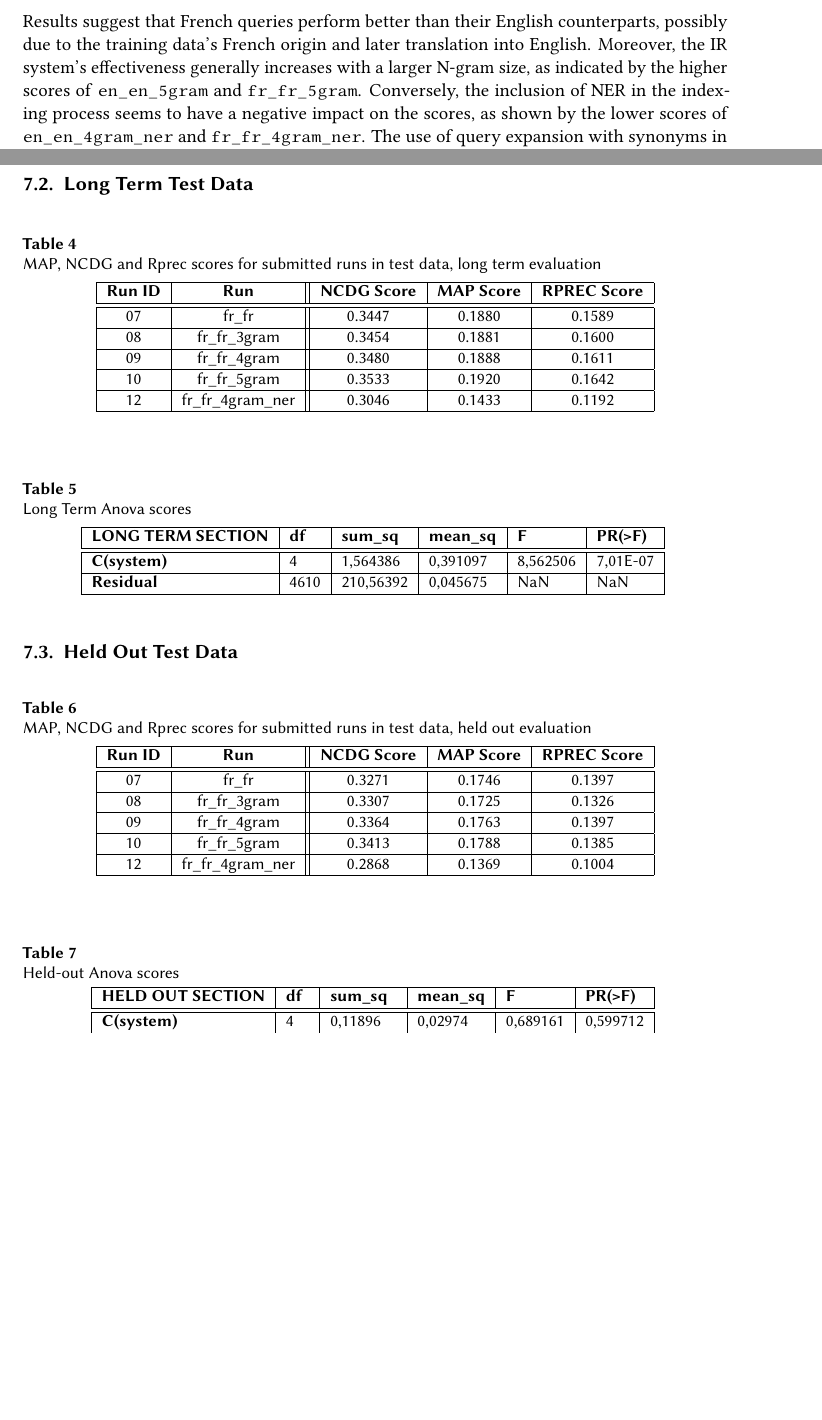
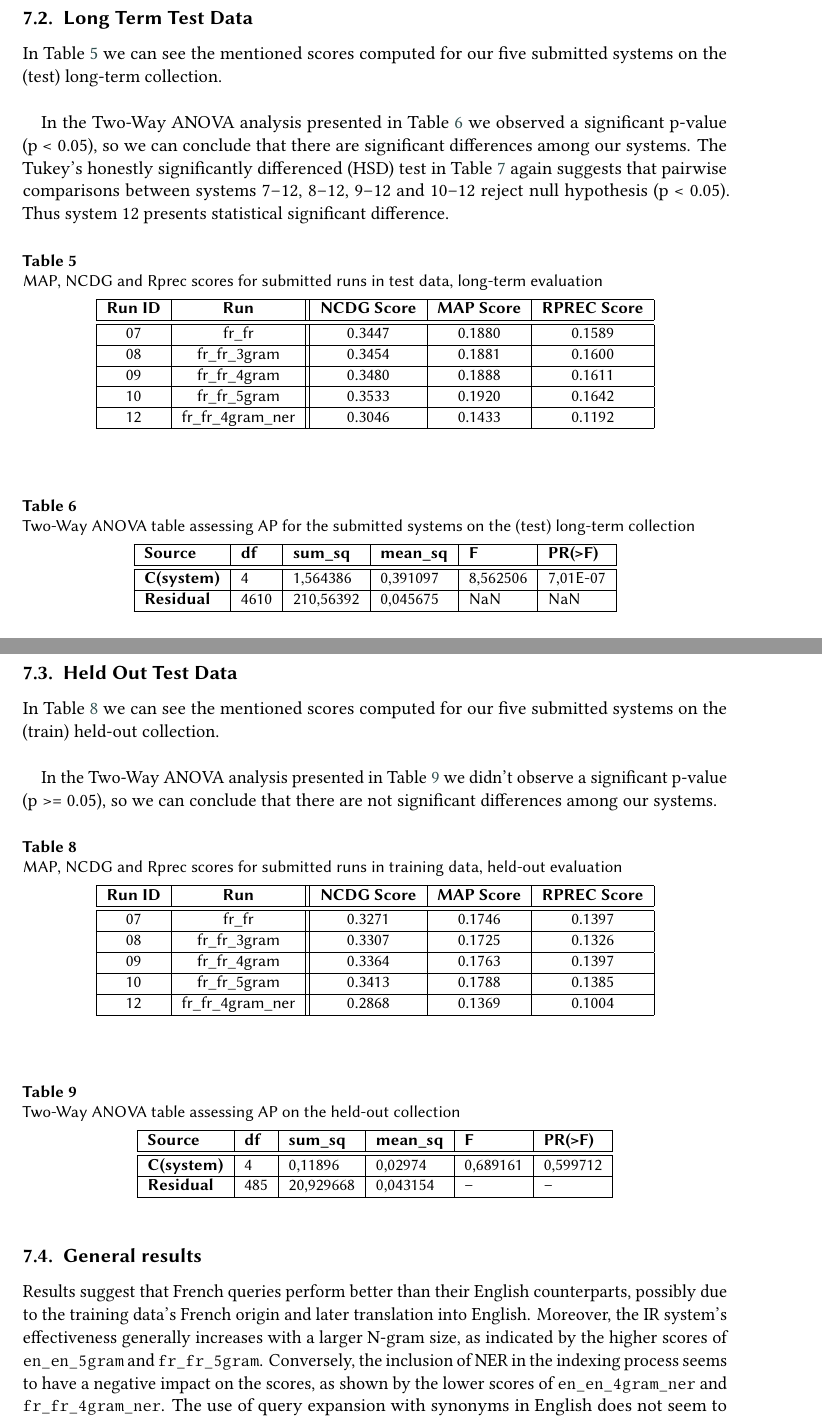
Before and after one commit to NonnoPinto/JIHUMING-CLEF2023-LongEval, a LaTeX problem sheet (homework-2/homework-2.tex, which reads homework-2/section/results.tex): two parts of pages 11 and 12 of 15 before the commit and two parts of pages 13 and 14 of 18 after it, joined at a grey line, cut so that both start at the same text, the shorter picture padded with empty space. The pictures show the PDF file homework-2/homework-2.pdf that the author committed with the source.

Commit message:
comments on the ANOVA part

```diff
--- a/homework-2/section/results.tex
+++ b/homework-2/section/results.tex
@@ -8 +6,10 @@ Subsequently, we will perform a Two-Way ANOVA analysis.\\
 
+In Table~\ref{tab:st_scores} we can see the mentioned scores computed for our five submitted systems on the (test)
+short-term collection.\\
+
+Based on the Two-Way ANOVA analysis presented in Table~\ref{tab:st_anova}, we observed a significant p-value (p < 0.05).
+Thus, we can conclude that there are significant differences among our systems.
+As ANOVA does not tell which systems are significantly different from each other, in Table~\ref{tab:st_comparison} we
+can observe the Tukey’s honestly significantly differenced (HSD) test.
+It suggests that pairwise comparisons between systems 7--12, 8--12, 9--12 and 10--12 reject null hypothesis (p < 0.05)
+and indicates statistical significant differences.
@@ -32,9 +38,9 @@ Subsequently, we will perform a Two-Way ANOVA analysis.\\
 
 \begin{table}[h!]
     \centering
-    \caption{Two-Way ANOVA table assessing AP on the short-term collection}
+    \caption{Two-Way ANOVA table assessing AP for the submitted systems on the (test) short-term collection}
     \label{tab:st_anova}
     \begin{tabular}{|l|l|l|l|l|l|}
     \hline
-        \textbf{SHORT TERM SECTION} & \textbf{df} & \textbf{sum\_sq} & \textbf{mean\_sq} & \textbf{F} & \textbf{PR(>F)} \\ \hline\hline
+        \textbf{Source} & \textbf{df} & \textbf{sum\_sq} & \textbf{mean\_sq} & \textbf{F} & \textbf{PR(>F)} \\ \hline\hline
         \textbf{C(system)} & 4 & 1,348254 & 0,337063 & 6,250613 & 0,000052 \\ \hline
@@ -44,10 +50,7 @@ Subsequently, we will perform a Two-Way ANOVA analysis.\\
 
 \begin{table}[h!]
     \centering
-    \caption{Other scores} %TODO
+    \caption{Tukey Honestly Significant Difference test for the submitted systems on the (test) short-term collection}
     \label{tab:st_comparison}
-    \begin{tabular}{|r|l|l||c|c|c|c|c|}
+    \begin{tabular}{|l|l||c|c|c|c|c|}
         \hline
-        \multicolumn{8}{|l|}{\textbf{SHORT TERM SECTION}} \\ \hline\hline
-        \textbf{ID} & \textbf{group 1} & \textbf{group 2} & \textbf{Diff} & \textbf{Lower} & \textbf{Upper} & \textbf{q-value} & \textbf{p-value} \\ \hline
-        0 & 07\_fr\_fr & 08\_fr\_fr\_3gram & 0,000986 & -0,029190 & 0,031162 & 0,126122 & 0,900000 \\ \hline
@@ -60 +56,0 @@ Subsequently, we will perform a Two-Way ANOVA analysis.\\
-        7 & 09\_fr\_fr\_4gram & 10\_fr\_fr\_5gram & 0,001474 & -0,028702 & 0,031650 & 0,188487 & 0,900000 \\ \hline
@@ -67,3 +73,11 @@ Subsequently, we will perform a Two-Way ANOVA analysis.\\
+In Table~\ref{tab:lt_scores} we can see the mentioned scores computed for our five submitted systems on the (test)
+long-term collection.\\
+
+In the Two-Way ANOVA analysis presented in Table~\ref{tab:lt_anova} we observed a significant p-value (p < 0.05), so we
+can conclude that there are significant differences among our systems.
+The Tukey's honestly significantly differenced (HSD) test in Table~\ref{tab:lt_comparison} again suggests that pairwise
+comparisons between systems 7--12, 8--12, 9--12 and 10--12 reject null hypothesis (p < 0.05).
+Thus system 12 presents statistical significant difference.
 
 \begin{table}[h!]
     \begin{center}
@@ -89,11 +103,11 @@ Subsequently, we will perform a Two-Way ANOVA analysis.\\
 
 \begin{table}[!ht]
     \centering
-    \caption{Two-Way ANOVA table assessing AP on the long-term collection}
+    \caption{Two-Way ANOVA table assessing AP for the submitted systems on the (test) long-term collection}
     \label{tab:lt_anova}
     \begin{tabular}{|l|l|l|l|l|l|}
     \hline
-        \textbf{LONG TERM SECTION} & \textbf{df} & \textbf{sum\_sq} & \textbf{mean\_sq} & \textbf{F} & \textbf{PR(>F)} \\ \hline\hline
+        \textbf{Source} & \textbf{df} & \textbf{sum\_sq} & \textbf{mean\_sq} & \textbf{F} & \textbf{PR(>F)} \\ \hline\hline
         \textbf{C(system)} & 4 & 1,564386 & 0,391097 & 8,562506 & 7,01E-07 \\ \hline
         \textbf{Residual} & 4610 & 210,56392 & 0,045675 & NaN & NaN \\ \hline
     \end{tabular}
@@ -101,10 +115,7 @@ Subsequently, we will perform a Two-Way ANOVA analysis.\\
 
 \begin{table}[h!]
     \centering
-    \caption{Other scores} %TODO
-    \label{tab:other_scores}
-    \begin{tabular}{|r|l|l||c|c|c|c|c|}
+    \caption{Tukey Honestly Significant Difference test for the submitted systems on the (test) long-term collection}
+    \label{tab:lt_comparison}
+    \begin{tabular}{|l|l||c|c|c|c|c|}
         \hline
-        \multicolumn{8}{|l|}{\textbf{LONG TERM SECTION}} \\ \hline\hline
-        \textbf{ID} & \textbf{group 1} & \textbf{group 2} & \textbf{Diff} & \textbf{Lower} & \textbf{Upper} & \textbf{q-value} & \textbf{p-value} \\ \hline
-        0 & 07\_fr\_fr & 08\_fr\_fr\_3gram & 0,000340 & -0,026808 & 0,027488 & 0,048345 & 0,900000 \\ \hline
@@ -120,7 +123,23 @@ Subsequently, we will perform a Two-Way ANOVA analysis.\\
+        07\_fr\_fr & 08\_fr\_fr\_3gram & 0,000340 & -0,026808 & 0,027488 & 0,048345 & 0,900000 \\ \hline
+        07\_fr\_fr & 09\_fr\_fr\_4gram & 0,001090 & -0,026058 & 0,028237 & 0,154891 & 0,900000 \\ \hline
+        07\_fr\_fr & 10\_fr\_fr\_5gram & 0,004239 & -0,022909 & 0,031387 & 0,602592 & 0,900000 \\ \hline
+        07\_fr\_fr & 12\_fr\_fr\_4gram\_ner & 0,044458 & 0,017311 & 0,071606 & 6,319943 & 0,001000 \\ \hline
+        08\_fr\_fr\_3gram & 09\_fr\_fr\_4gram & 0,000750 & -0,026398 & 0,027897 & 0,106546 & 0,900000 \\ \hline
+        08\_fr\_fr\_3gram & 10\_fr\_fr\_5gram & 0,003899 & -0,023249 & 0,031047 & 0,554247 & 0,900000 \\ \hline
+        08\_fr\_fr\_3gram & 12\_fr\_fr\_4gram\_ner & 0,044798 & 0,017651 & 0,071946 & 6,368287 & 0,001000 \\ \hline
+        09\_fr\_fr\_4gram & 10\_fr\_fr\_5gram & 0,003149 & -0,023998 & 0,030297 & 0,447701 & 0,900000 \\ \hline
+        09\_fr\_fr\_4gram & 12\_fr\_fr\_4gram\_ner & 0,045548 & 0,018400 & 0,072696 & 6,474833 & 0,001000 \\ \hline
+        10\_fr\_fr\_5gram & 12\_fr\_fr\_4gram\_ner & 0,048697 & 0,021550 & 0,075845 & 6,922534 & 0,001000 \\ \hline
     \end{tabular}
 \end{table}
 
 \subsection{Held Out Test Data}\label{subsec:held_out}
+
+In Table~\ref{tab:ho_scores} we can see the mentioned scores computed for our five submitted systems on the (train)
+held-out collection.\\
+
+In the Two-Way ANOVA analysis presented in Table~\ref{tab:ho_anova} we didn't observe a significant p-value (p >= 0.05),
+so we can conclude that there are not significant differences among our systems.
 
 \begin{table}[h!]
     \begin{center}
@@ -150,5 +169,5 @@ Subsequently, we will perform a Two-Way ANOVA analysis.\\
     \label{tab:ho_anova}
     \begin{tabular}{|l|l|l|l|l|l|}
     \hline
-        \textbf{HELD OUT SECTION} & \textbf{df} & \textbf{sum\_sq} & \textbf{mean\_sq} & \textbf{F} & \textbf{PR(>F)} \\ \hline\hline
+        \textbf{Source} & \textbf{df} & \textbf{sum\_sq} & \textbf{mean\_sq} & \textbf{F} & \textbf{PR(>F)} \\ \hline\hline
         \textbf{C(system)} & 4 & 0,11896 & 0,02974 & 0,689161 & 0,599712 \\ \hline
@@ -161,3 +177,0 @@ Subsequently, we will perform a Two-Way ANOVA analysis.\\
-    \caption{Other scores}
-    \label{tab:other_scores}
-    \begin{tabular}{|r|l|l||c|c|c|c|c|}
```
Also changed, not shown: homework-2/homework-2.pdf, homework-2/section/results.tex (76 more changed lines), 1 other file.
